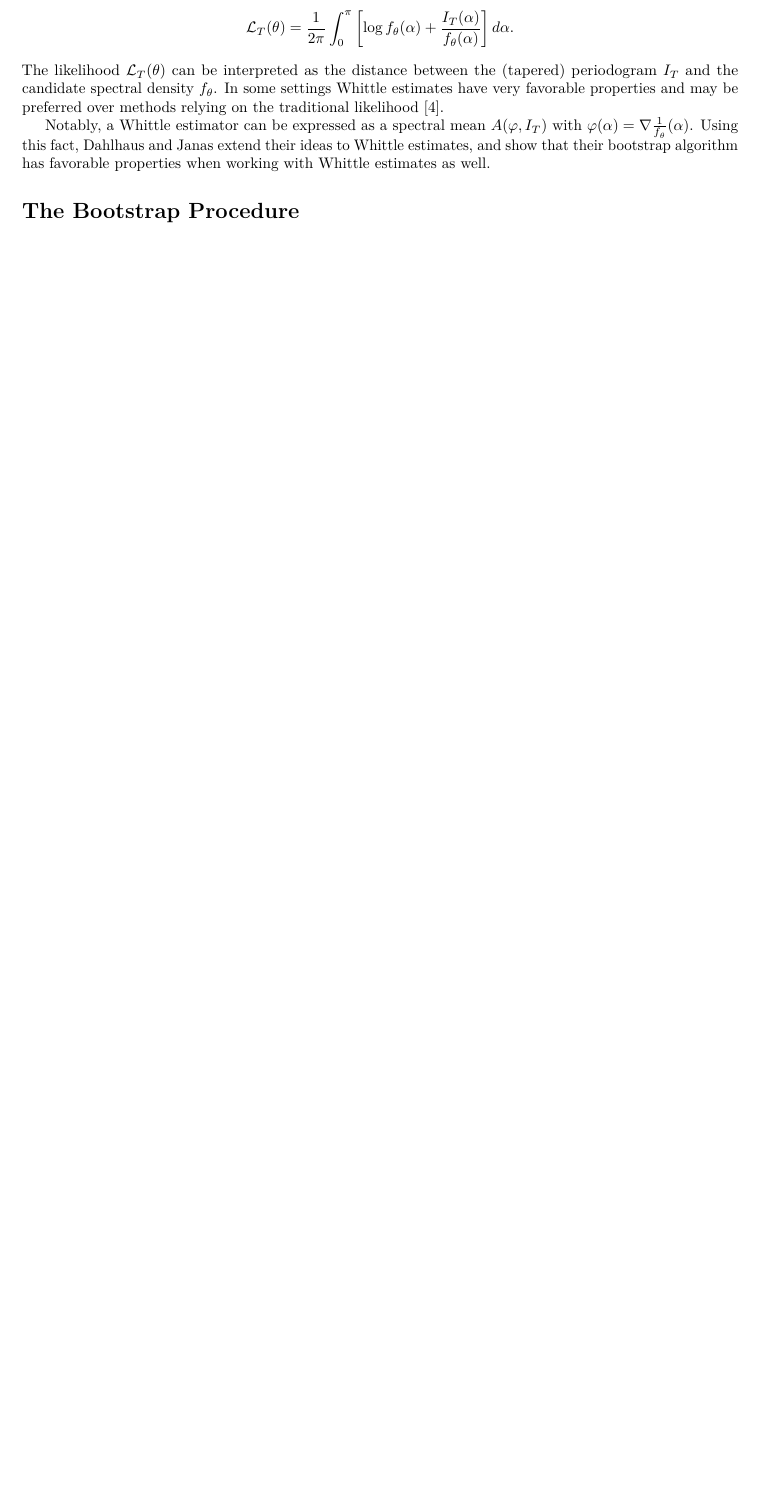
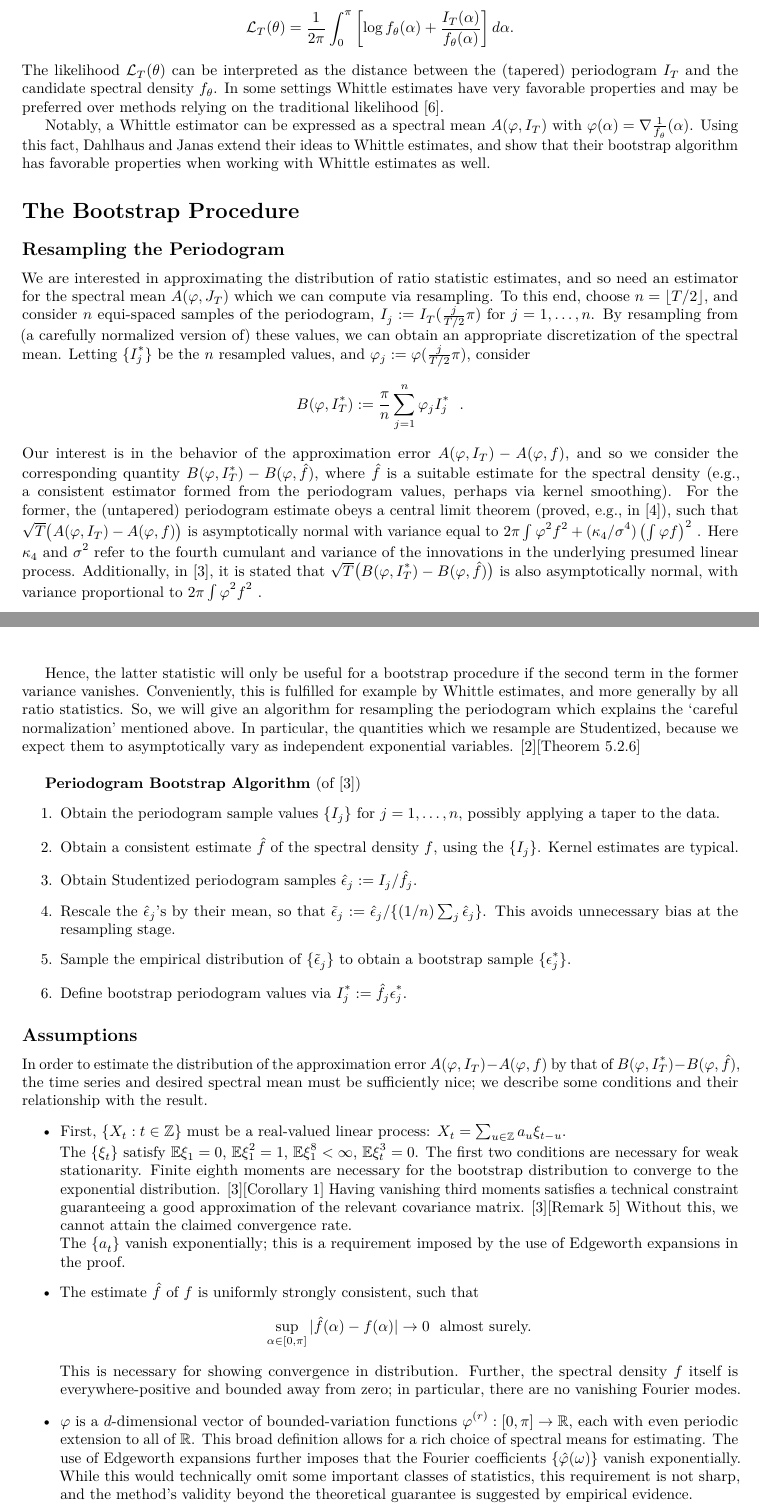
Before and after one commit to nick-ulle/2014-sta237a, a LaTeX document (writeup/writeup.tex, which reads writeup/e_writeup.tex): part of page 2 of 6 before the commit and two parts of pages 2 and 3 of 8 after it, the two joined at a grey line, cut so that both start at the same text, the shorter picture padded with empty space. Compiled offline with pdfLaTeX.

Commit message:
added Eugene writeup

```diff
--- /dev/null
+++ b/writeup/e_writeup.tex
@@ -0,0 +1,31 @@
+\subsection*{Resampling the Periodogram}
+We are interested in approximating the distribution of ratio statistic estimates, and so need an estimator for the spectral mean $A(\phi,J_T)$ which we can compute via resampling. To this end, choose $n = \lfloor T/2\rfloor$, and consider $n$ equi-spaced samples of the periodogram, $I_j := I_T(\frac{j}{T/2}\pi)$ for $j=1,\ldots,n$. By resampling from (a carefully normalized version of) these values, we can obtain an appropriate discretization of the spectral mean. Letting $\{I_j^*\}$ be the $n$ resampled values, and $\phi_j := \phi(\frac{j}{T/2}\pi)$, consider
+$$
+B(\phi,I_T^*) := \frac{\pi}{n} \sum_{j=1}^n \phi_j I_j^*~~.
+$$
+Our interest is in the behavior of the approximation error $A(\phi,I_T) - A(\phi,f)$, and so we consider the corresponding quantity $B(\phi,I_T^*) - B(\phi,\hat f)$, where $\hat f$ is a suitable estimate for the spectral density (e.g., a consistent estimator formed from the periodogram values, perhaps via kernel smoothing). For the former, the (untapered) periodogram estimate obeys a central limit theorem (proved, e.g., in \cite{dahlhauslimitlaw}), such that $\sqrt T \bigl( A(\phi,I_T) - A(\phi,f)\bigr)$ is asymptotically normal with variance equal to $2\pi \int \phi^2 f^2 + (\kappa_4 / \sigma^4)\left(\int \phi f\right)^2~$. Here $\kappa_4$ and $\sigma^2$ refer to the fourth cumulant and variance of the innovations in the underlying presumed linear process. Additionally, in \cite{bootstrap}, it is stated that $\sqrt T \bigl( B(\phi,I_T^*) - B(\phi,\hat f)\bigr)$ is also asymptotically normal, with variance proportional to $2\pi \int \phi^2 f^2~$.
+
+Hence, the latter statistic will only be useful for a bootstrap procedure if the second term in the former variance vanishes. Conveniently, this is fulfilled for example by Whittle estimates, and more generally by all ratio statistics. So, we will give an algorithm for resampling the periodogram which explains the `careful normalization' mentioned above. In particular, the quantities which we resample are Studentized, because we expect them to asymptotically vary as independent exponential variables. \cite{brillinger}[Theorem 5.2.6] \\
+
+\textbf{Periodogram Bootstrap Algorithm} (of \cite{bootstrap})
+\begin{enumerate}
+\item Obtain the periodogram sample values $\{I_j\}$ for $j=1,\ldots,n$, possibly applying a taper to the data.
+\item Obtain a consistent estimate $\hat f$ of the spectral density $f$, using the $\{I_j\}$. Kernel estimates are typical.
+\item Obtain Studentized periodogram samples $\hat\epsilon_j := I_j / \hat f_j$.
+\item Rescale the $\hat\epsilon_j$'s by their mean, so that $\tilde\epsilon_j := \hat\epsilon_j / \{(1/n) \sum_j \hat\epsilon_j\}$. This avoids unnecessary bias at the resampling stage.
+\item Sample the empirical distribution of $\{\tilde\epsilon_j\}$ to obtain a bootstrap sample $\{\epsilon^*_j\}$.
+\item Define bootstrap periodogram values via $I_j^* := \hat f_j \epsilon^*_j$.
+\end{enumerate}
+
+\subsection*{Assumptions}
+
+In order to estimate the distribution of the approximation error $A(\phi,I_T) - A(\phi,f)$ by that of $B(\phi,I_T^*) - B(\phi,\hat f)$, the time series and desired spectral mean must be sufficiently nice; we describe some conditions and their relationship with the result.
+\begin{itemize}
+\item First, $\{X_t:t\in\mathbb Z\}$ must be a real-valued linear process: $X_t = \sum_{u\in\mathbb Z} a_u \xi_{t-u}$. \\ The $\{\xi_t\}$ satisfy $\mathbb E \xi_1 = 0$, $\mathbb E \xi_1^2 = 1$, $\mathbb E \xi_1^8 <\infty$, $\mathbb E \xi_t^3 = 0$. The first two conditions are necessary for weak stationarity. Finite eighth moments are necessary for the bootstrap distribution to converge to the exponential distribution. \cite{bootstrap}[Corollary 1] Having vanishing third moments satisfies a technical constraint guaranteeing a good approximation of the relevant covariance matrix. \cite{bootstrap}[Remark 5] Without this, we cannot attain the claimed convergence rate. \\ The $\{a_t\}$ vanish exponentially; this is a requirement imposed by the use of Edgeworth expansions in the proof.
+\item The estimate $\hat f$ of $f$ is uniformly strongly consistent, such that
+$$
+\sup_{\alpha\in[0,\pi]} |\hat f(\alpha) - f(\alpha)| \to 0 ~~\text{almost surely.}
+$$
+This is necessary for showing convergence in distribution. Further, the spectral density $f$ itself is everywhere-positive and bounded away from zero; in particular, there are no vanishing Fourier modes.
+\item $\phi$ is a $d$-dimensional vector of bounded-variation functions $\phi^{(r)}:[0,\pi]\to\mathbb R$, each with even periodic extension to all of $\mathbb R$. This broad definition allows for a rich choice of spectral means for estimating. The use of Edgeworth expansions further imposes that the Fourier coefficients $\{\hat \phi (\omega)\}$ vanish exponentially. While this would technically omit some important classes of statistics, this requirement is not sharp, and the method's validity beyond the theoretical guarantee is suggested by empirical evidence.
+\item The taper function has several technical limitations placed on it; the Tukey-Hanning tapers are given in \cite{bootstrap} as an example of an acceptable choice. The innovations $\{\xi_t\}$ and $\phi$ also must satisfy some technical conditions for the use of Edgeworth expansions.
```
Also changed, not shown: writeup/237bib.bib (+22 -1 lines), writeup/writeup.tex (+1 -1 lines), writeup/writeup.pdf, writeup/e_writeup.tex (14 more changed lines).
